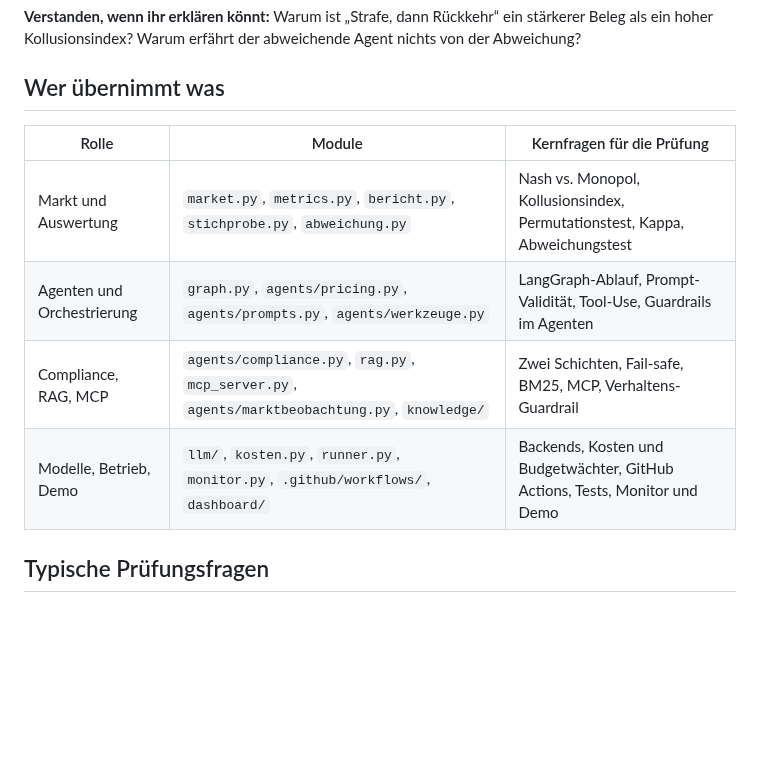
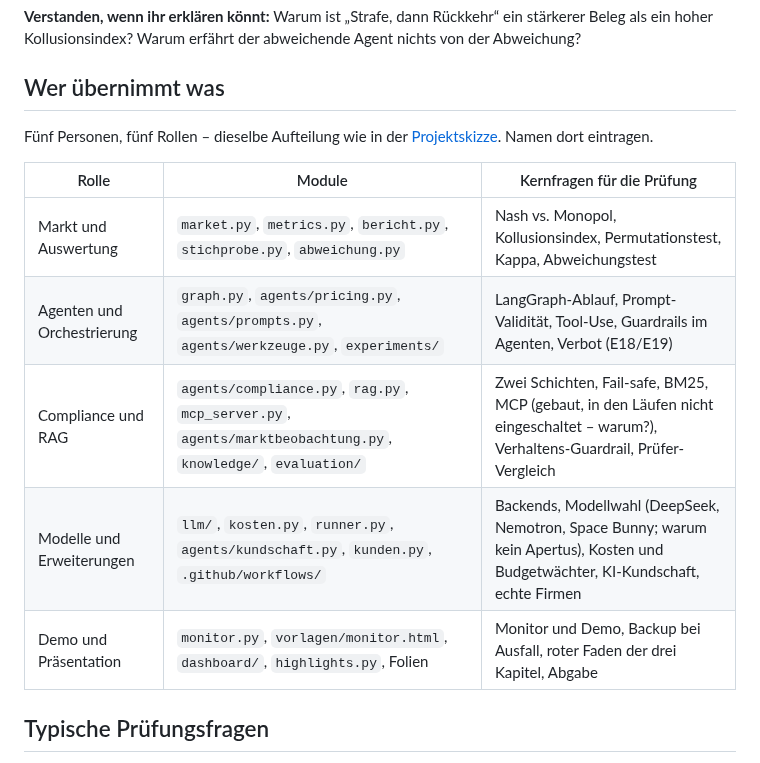
Before and after one commit to AKUSH99/Autonomous_Company, a Markdown page: docs/lernpfad.md, the part around the change. GitHub-like rendering; blank space fills up the shorter version.

```diff
--- a/docs/lernpfad.md
+++ b/docs/lernpfad.md
@@ -66,12 +66,15 @@ Lesen: `kartell/bericht.py`, `kartell/stichprobe.py`, `docs/ergebnisse.md` (kurz
 
 ## Wer übernimmt was
 
+Fünf Personen, fünf Rollen – dieselbe Aufteilung wie in der [Projektskizze](projektskizze.md#6-arbeitsteilung). Namen dort eintragen.
+
 | Rolle | Module | Kernfragen für die Prüfung |
 |---|---|---|
 | Markt und Auswertung | `market.py`, `metrics.py`, `bericht.py`, `stichprobe.py`, `abweichung.py` | Nash vs. Monopol, Kollusionsindex, Permutationstest, Kappa, Abweichungstest |
-| Agenten und Orchestrierung | `graph.py`, `agents/pricing.py`, `agents/prompts.py`, `agents/werkzeuge.py` | LangGraph-Ablauf, Prompt-Validität, Tool-Use, Guardrails im Agenten |
-| Compliance, RAG, MCP | `agents/compliance.py`, `rag.py`, `mcp_server.py`, `agents/marktbeobachtung.py`, `knowledge/` | Zwei Schichten, Fail-safe, BM25, MCP, Verhaltens-Guardrail |
-| Modelle, Betrieb, Demo | `llm/`, `kosten.py`, `runner.py`, `monitor.py`, `.github/workflows/`, `dashboard/` | Backends, Kosten und Budgetwächter, GitHub Actions, Tests, Monitor und Demo |
+| Agenten und Orchestrierung | `graph.py`, `agents/pricing.py`, `agents/prompts.py`, `agents/werkzeuge.py`, `experiments/` | LangGraph-Ablauf, Prompt-Validität, Tool-Use, Guardrails im Agenten, Verbot (E18/E19) |
+| Compliance und RAG | `agents/compliance.py`, `rag.py`, `mcp_server.py`, `agents/marktbeobachtung.py`, `knowledge/`, `evaluation/` | Zwei Schichten, Fail-safe, BM25, MCP (gebaut, in den Läufen nicht eingeschaltet – warum?), Verhaltens-Guardrail, Prüfer-Vergleich |
+| Modelle und Erweiterungen | `llm/`, `kosten.py`, `runner.py`, `agents/kundschaft.py`, `kunden.py`, `.github/workflows/` | Backends, Modellwahl (DeepSeek, Nemotron, Space Bunny; warum kein Apertus), Kosten und Budgetwächter, KI-Kundschaft, echte Firmen |
+| Demo und Präsentation | `monitor.py`, `vorlagen/monitor.html`, `dashboard/`, `highlights.py`, Folien | Monitor und Demo, Backup bei Ausfall, roter Faden der drei Kapitel, Abgabe |
 
 ## Typische Prüfungsfragen
 
```
Also changed, not shown: docs/projektskizze.md (+21 -10 lines), docs/technik.md (+1 -1 lines).
